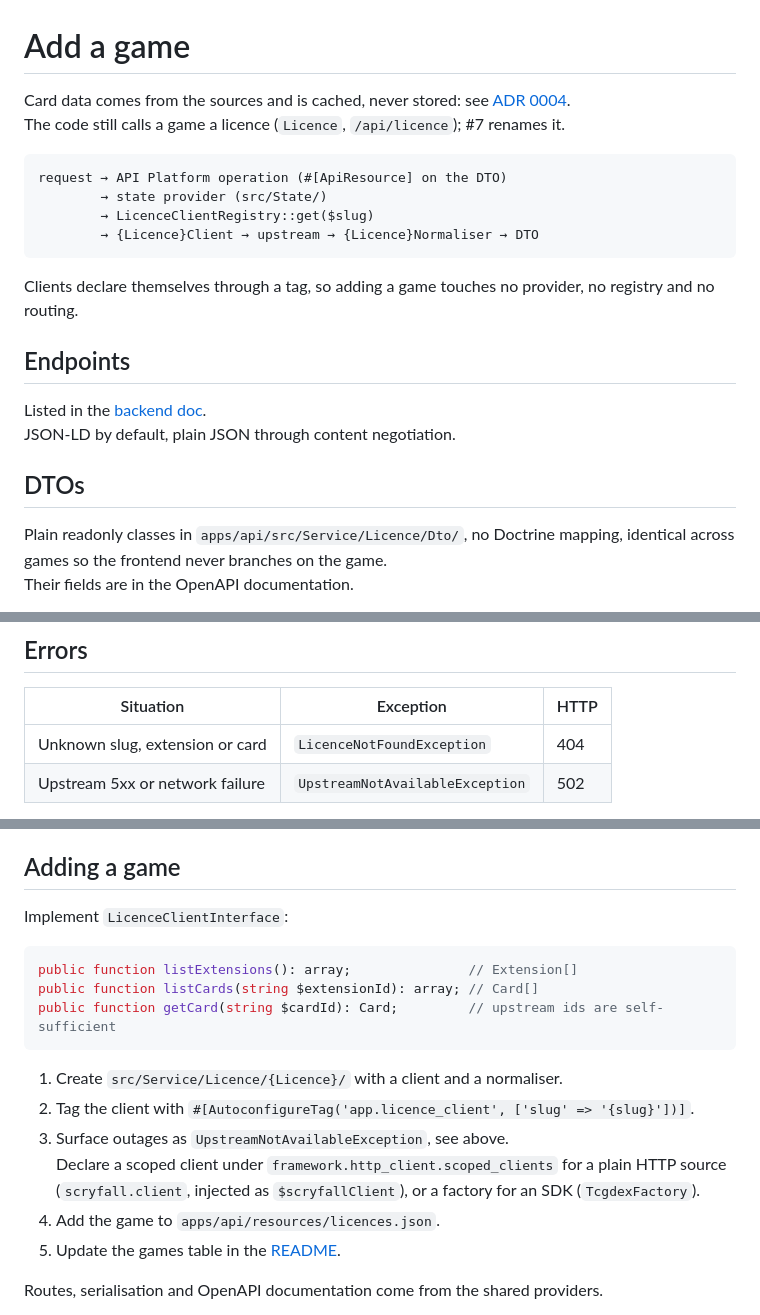
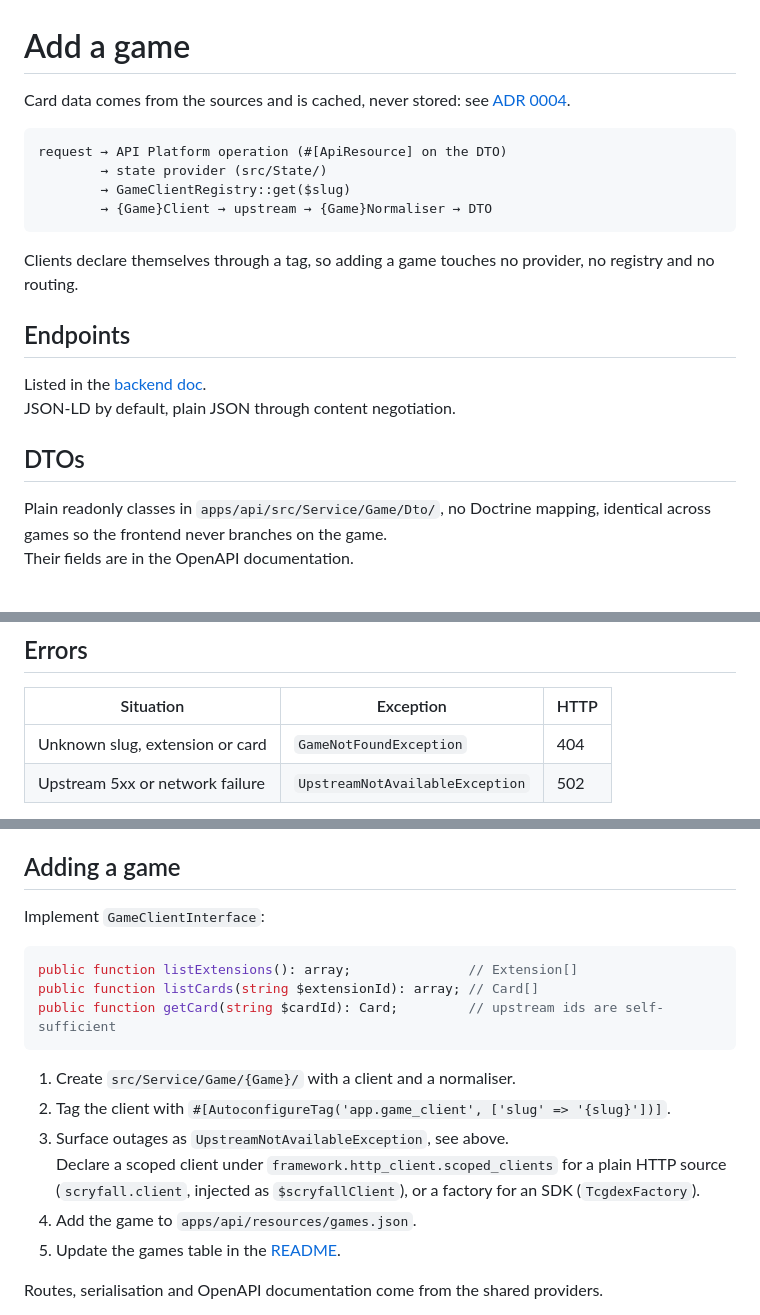
Before and after one commit to Franck-dev-hub/card-vault, a Markdown page: docs/architecture/tcg-integration.md, 3 parts joined by grey strips. GitHub-like rendering.

Commit message:
[Doc] #7 Align the architecture docs with the Game rename

````diff
--- a/docs/architecture/tcg-integration.md
+++ b/docs/architecture/tcg-integration.md
@@ -1,15 +1,13 @@
 # Add a game
 
 Card data comes from the sources and is cached, never stored: see
-[ADR 0004](../adr/0004-live-card-data.md).\
-The code still calls a game a licence (`Licence`, `/api/licence`); #7 renames
-it.
+[ADR 0004](../adr/0004-live-card-data.md).
 
 ```
 request → API Platform operation (#[ApiResource] on the DTO)
         → state provider (src/State/)
-        → LicenceClientRegistry::get($slug)
-        → {Licence}Client → upstream → {Licence}Normaliser → DTO
+        → GameClientRegistry::get($slug)
+        → {Game}Client → upstream → {Game}Normaliser → DTO
 ```
 
 Clients declare themselves through a tag, so adding a game touches no provider,
@@ -22,7 +20,7 @@ JSON-LD by default, plain JSON through content negotiation.
 
 ## DTOs
 
-Plain readonly classes in `apps/api/src/Service/Licence/Dto/`, no Doctrine
+Plain readonly classes in `apps/api/src/Service/Game/Dto/`, no Doctrine
 mapping, identical across games so the frontend never branches on the game.\
 Their fields are in the OpenAPI documentation.
 
@@ -42,7 +40,7 @@ set.\
 
 | Situation                       | Exception                       | HTTP |
 |---------------------------------|---------------------------------|------|
-| Unknown slug, extension or card | `LicenceNotFoundException`      | 404  |
+| Unknown slug, extension or card | `GameNotFoundException`         | 404  |
 | Upstream 5xx or network failure | `UpstreamNotAvailableException` | 502  |
 
 Mapped in `config/packages/api_platform.yaml` under `exception_to_status`.\
@@ -58,7 +56,7 @@ one means any client failure.
 
 ## Adding a game
 
-Implement `LicenceClientInterface`:
+Implement `GameClientInterface`:
 
 ```php
 public function listExtensions(): array;               // Extension[]
@@ -66,14 +64,14 @@ public function listCards(string $extensionId): array; // Card[]
 public function getCard(string $cardId): Card;         // upstream ids are self-sufficient
 ```
 
-1. Create `src/Service/Licence/{Licence}/` with a client and a normaliser.
+1. Create `src/Service/Game/{Game}/` with a client and a normaliser.
 2. Tag the client with
-   `#[AutoconfigureTag('app.licence_client', ['slug' => '{slug}'])]`.
+   `#[AutoconfigureTag('app.game_client', ['slug' => '{slug}'])]`.
 3. Surface outages as `UpstreamNotAvailableException`, see above.\
    Declare a scoped client under `framework.http_client.scoped_clients` for a
    plain HTTP source (`scryfall.client`, injected as `$scryfallClient`), or a
    factory for an SDK (`TcgdexFactory`).
-4. Add the game to `apps/api/resources/licences.json`.
+4. Add the game to `apps/api/resources/games.json`.
 5. Update the games table in the [README](../../README.md#features).
 
 Routes, serialisation and OpenAPI documentation come from the shared providers.
````
Also changed, not shown: docs/architecture/backend.md (+20 -20 lines).
